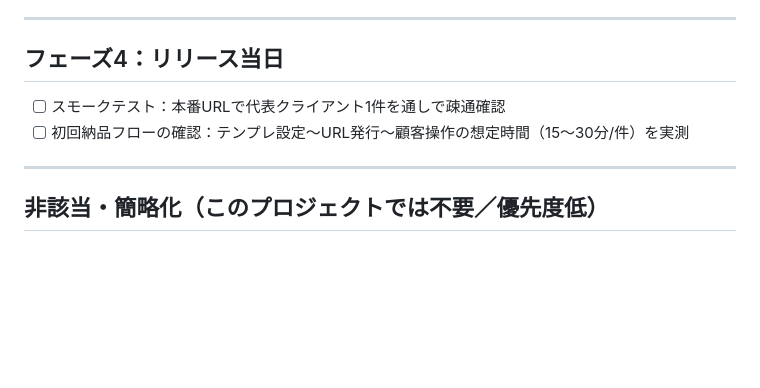
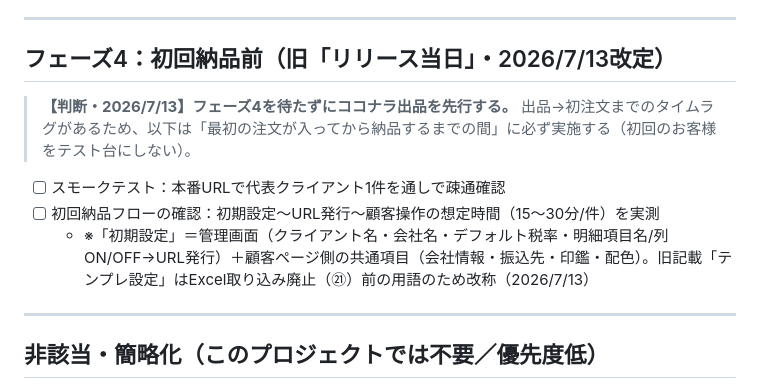
Before and after one commit to kireit0313-cloud/invoice-builder, a Markdown page: release-roadmap.md, the part around the change. GitHub-like rendering; blank space fills up the shorter version.

```diff
--- a/release-roadmap.md
+++ b/release-roadmap.md
@@ -52,10 +52,13 @@
 
 ---
 
-## フェーズ4：リリース当日
+## フェーズ4：初回納品前（旧「リリース当日」・2026/7/13改定）
+
+> **【判断・2026/7/13】フェーズ4を待たずにココナラ出品を先行する。** 出品→初注文までのタイムラグがあるため、以下は「最初の注文が入ってから納品するまでの間」に必ず実施する（初回のお客様をテスト台にしない）。
 
 - [ ] スモークテスト：本番URLで代表クライアント1件を通しで疎通確認
-- [ ] 初回納品フローの確認：テンプレ設定〜URL発行〜顧客操作の想定時間（15〜30分/件）を実測
+- [ ] 初回納品フローの確認：初期設定〜URL発行〜顧客操作の想定時間（15〜30分/件）を実測
+  - ※「初期設定」＝管理画面（クライアント名・会社名・デフォルト税率・明細項目名/列ON/OFF→URL発行）＋顧客ページ側の共通項目（会社情報・振込先・印鑑・配色）。旧記載「テンプレ設定」はExcel取り込み廃止（㉑）前の用語のため改称（2026/7/13）
 
 ---
 
```
Also changed, not shown: invoice-builder-CONTEXT.md (+2 -0 lines).
